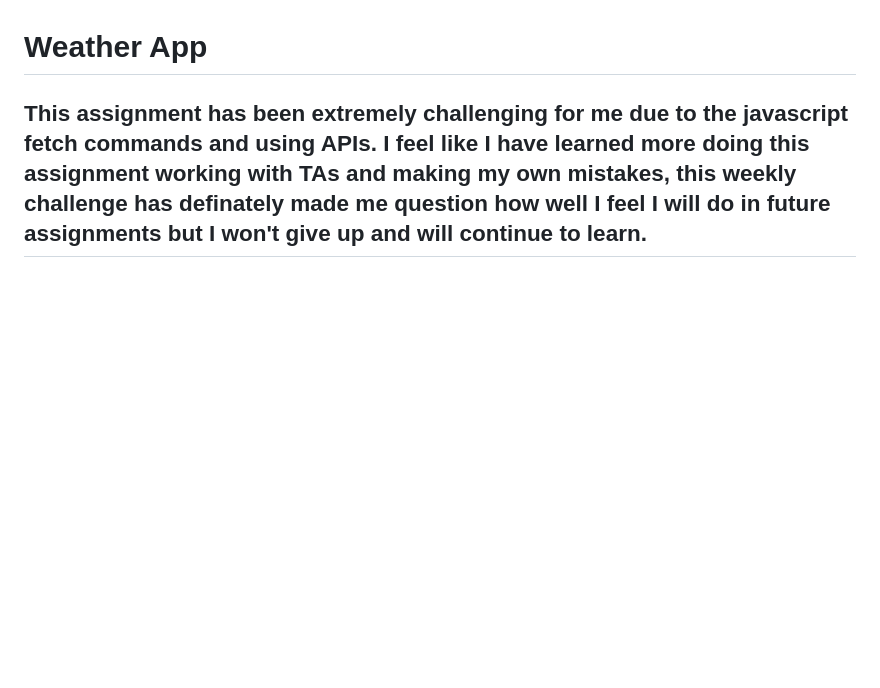
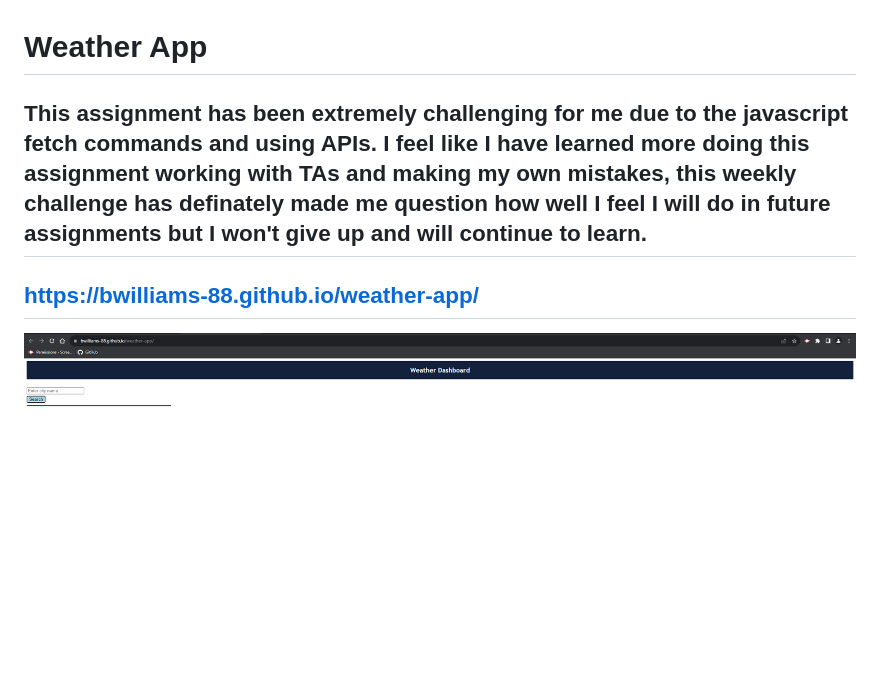
Before and after one commit to Bwilliams-88/weather-app, a Markdown page: README.md, the part around the change. Drawn GitHub-style; pictures changed too: image.png (added); blank space fills up the shorter version.

Commit message:
finished README.md

```diff
--- a/README.md
+++ b/README.md
@@ -1,3 +1,8 @@
 # Weather App
 
 ## This assignment has been extremely challenging for me due to the javascript fetch commands and using APIs. I feel like I have learned more doing this assignment working with TAs and making my own mistakes, this weekly challenge has definately made me question how well I feel I will do in future assignments but I won't give up and will continue to learn.
+
+
+## https://bwilliams-88.github.io/weather-app/
+
+![Alt text](image.png)
```
